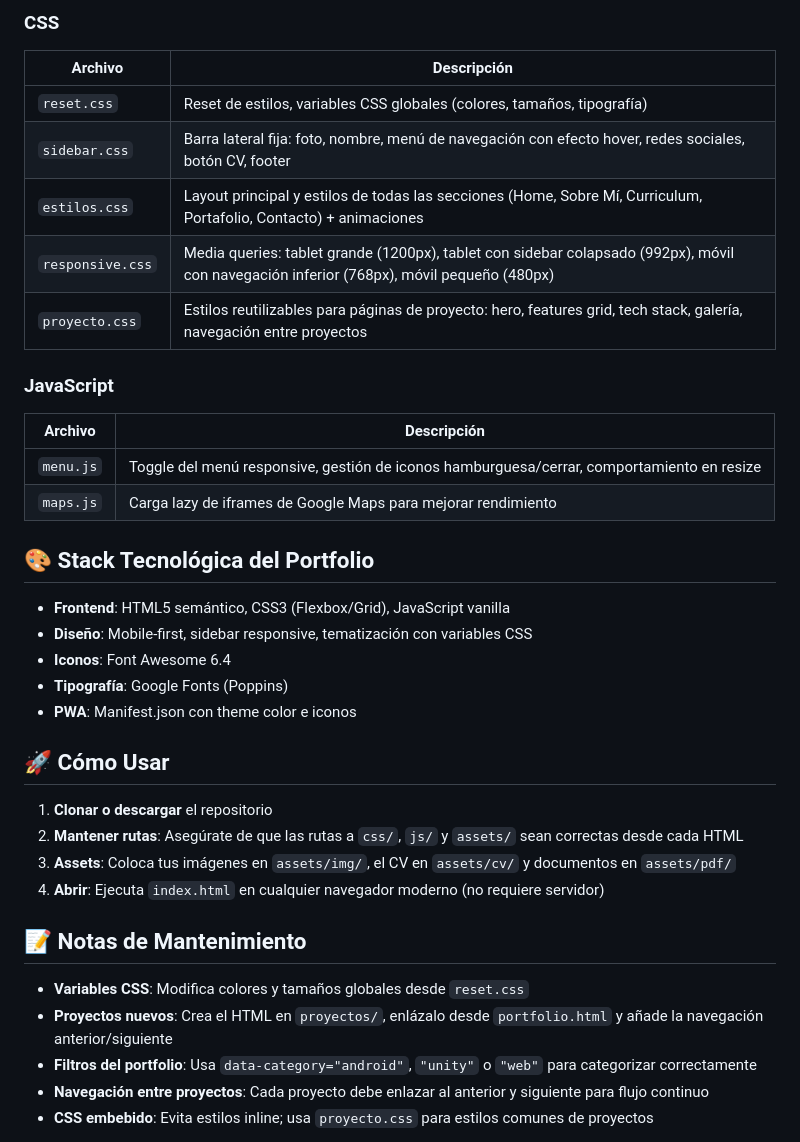
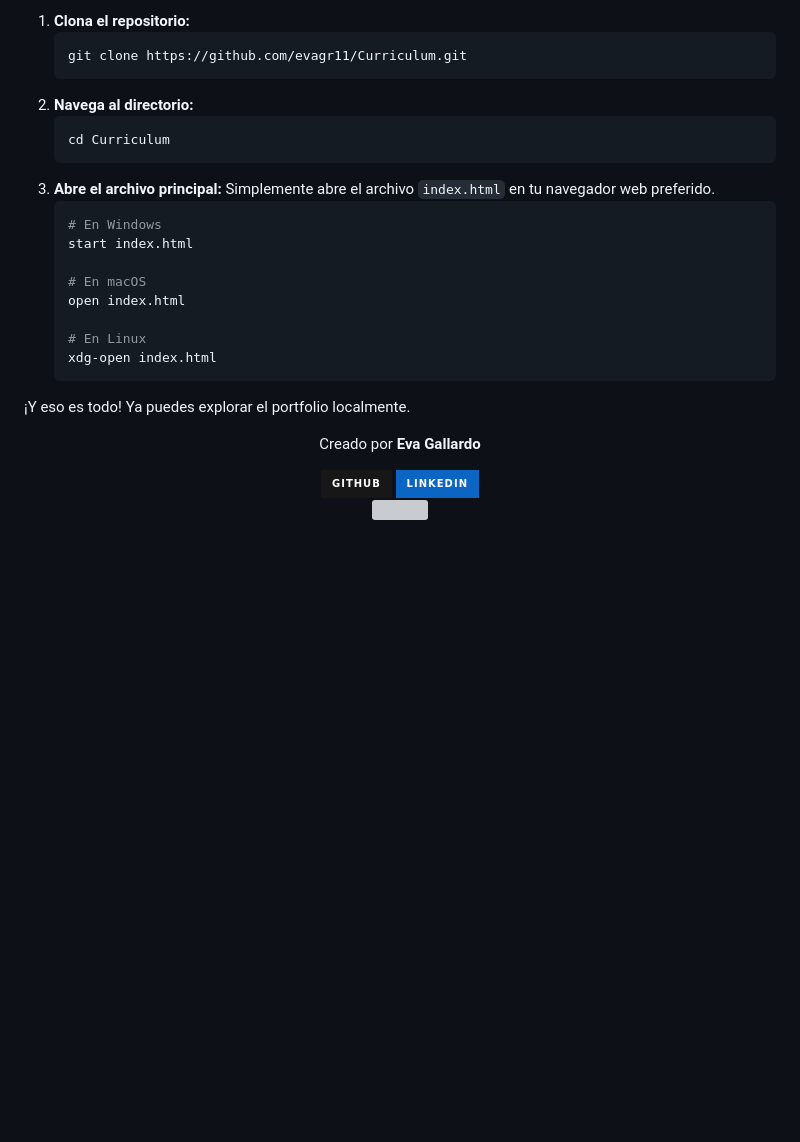
Before and after one commit to evagr11/Curriculum, a Markdown page: README.md, the part around one of its changes. Rendered like a GitHub page; badges without logos; blank space fills up the shorter version; grey boxes are pictures that could not be loaded.

Commit message:
Revise README with project details and usage
Updated the README to enhance project description, features, and usage instructions.

````diff
--- a/README.md
+++ b/README.md
@@ -43,38 +92,39 @@ Portfolio personal estático de Eva Gallardo, Desarrolladora de Aplicaciones Mul
 
-### CSS
-| Archivo | Descripción |
-|---------|-------------|
-| `reset.css` | Reset de estilos, variables CSS globales (colores, tamaños, tipografía) |
-| `sidebar.css` | Barra lateral fija: foto, nombre, menú de navegación con efecto hover, redes sociales, botón CV, footer |
-| `estilos.css` | Layout principal y estilos de todas las secciones (Home, Sobre Mí, Curriculum, Portafolio, Contacto) + animaciones |
-| `responsive.css` | Media queries: tablet grande (1200px), tablet con sidebar colapsado (992px), móvil con navegación inferior (768px), móvil pequeño (480px) |
-| `proyecto.css` | Estilos reutilizables para páginas de proyecto: hero, features grid, tech stack, galería, navegación entre proyectos |
+1.  **Clona el repositorio:**
+    ```bash
+    git clone https://github.com/evagr11/Curriculum.git
+    ```
+2.  **Navega al directorio:**
+    ```bash
+    cd Curriculum
+    ```
+3.  **Abre el archivo principal:**
+    Simplemente abre el archivo `index.html` en tu navegador web preferido.
+    ```bash
+    # En Windows
+    start index.html
 
-### JavaScript
-| Archivo | Descripción |
-|---------|-------------|
-| `menu.js` | Toggle del menú responsive, gestión de iconos hamburguesa/cerrar, comportamiento en resize |
-| `maps.js` | Carga lazy de iframes de Google Maps para mejorar rendimiento |
+    # En macOS
+    open index.html
 
-## 🎨 Stack Tecnológica del Portfolio
+    # En Linux
+    xdg-open index.html
+    ```
 
-- **Frontend**: HTML5 semántico, CSS3 (Flexbox/Grid), JavaScript vanilla
-- **Diseño**: Mobile-first, sidebar responsive, tematización con variables CSS
-- **Iconos**: Font Awesome 6.4
-- **Tipografía**: Google Fonts (Poppins)
-- **PWA**: Manifest.json con theme color e iconos
+¡Y eso es todo! Ya puedes explorar el portfolio localmente.
 
-## 🚀 Cómo Usar
+</br>
 
-1. **Clonar o descargar** el repositorio
-2. **Mantener rutas**: Asegúrate de que las rutas a `css/`, `js/` y `assets/` sean correctas desde cada HTML
-3. **Assets**: Coloca tus imágenes en `assets/img/`, el CV en `assets/cv/` y documentos en `assets/pdf/`
-4. **Abrir**: Ejecuta `index.html` en cualquier navegador moderno (no requiere servidor)
+<div align="center">
+  <p>Creado por <strong>Eva Gallardo</strong></p>
+  <a href="https://github.com/evagr11" target="_blank">
+    <img src="https://img.shields.io/badge/GitHub-181717?style=for-the-badge&logo=github&logoColor=white" alt="GitHub">
+  </a>
+  <a href="https://www.linkedin.com/in/eva-gallardo-romero-830362349/" target="_blank">
+    <img src="https://img.shields.io/badge/LinkedIn-0A66C2?style=for-the-badge&logo=linkedin&logoColor=white" alt="LinkedIn">
+  </a>
+</div>
 
-## 📝 Notas de Mantenimiento
-
-- **Variables CSS**: Modifica colores y tamaños globales desde `reset.css`
-- **Proyectos nuevos**: Crea el HTML en `proyectos/`, enlázalo desde `portfolio.html` y añade la navegación anterior/siguiente
-- **Filtros del portfolio**: Usa `data-category="android"`, `"unity"` o `"web"` para categorizar correctamente
-- **Navegación entre proyectos**: Cada proyecto debe enlazar al anterior y siguiente para flujo continuo
-- **CSS embebido**: Evita estilos inline; usa `proyecto.css` para estilos comunes de proyectos
+<div align="center">
+  <img src="https://capsule-render.vercel.app/api?type=waving&color=0%3Af0adb8%2C50%3Af2ced4%2C100%3AF3E9DC&height=120&section=footer" width="100%"/>
+</div>
````
Also changed, not shown: other parts of README.md (+84 -35 lines).
